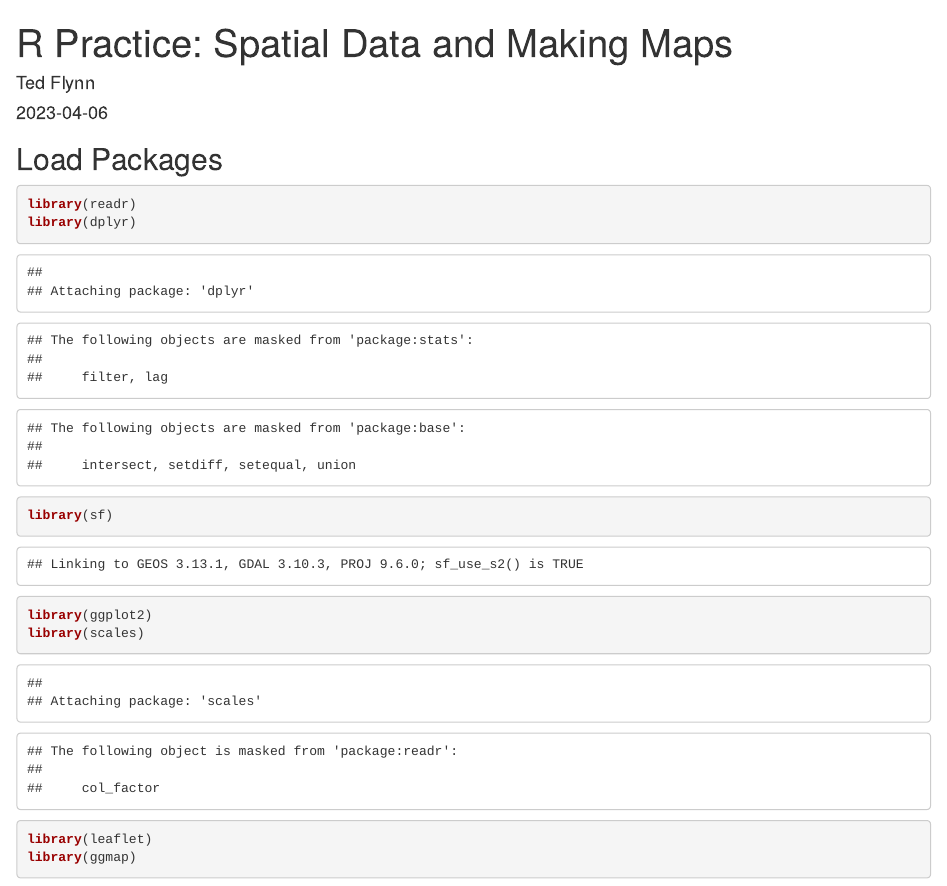
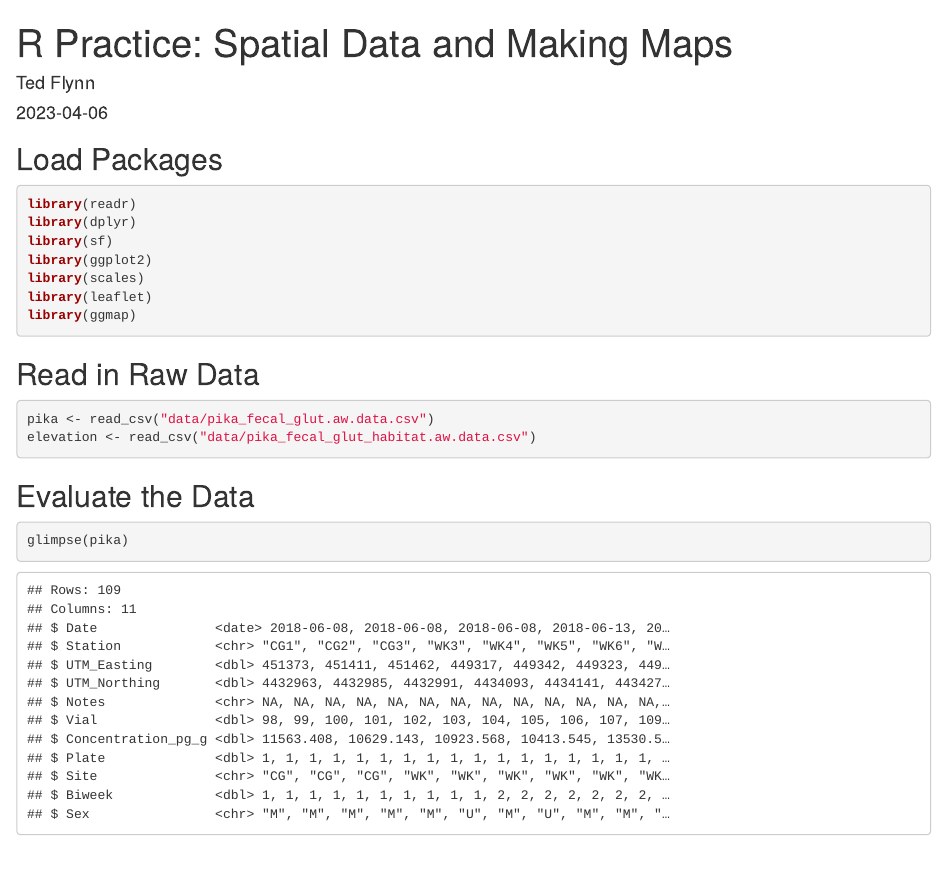
Before and after one commit to tedflynn/training_flynn, an R Markdown document (r-practice-spatial-data-maps.Rmd): the page in a window 1100 px wide, from its top. Rendered offline with R 4.5, knitr and Pandoc, with nearby package versions.

Commit message:
Read in data.

````diff
--- a/r-practice-spatial-data-maps.Rmd
+++ b/r-practice-spatial-data-maps.Rmd
@@ -10,7 +10,7 @@ knitr::opts_chunk$set(echo = TRUE)
 ```
 
 ## Load Packages
-```{r}
+```{r load, warning=FALSE, message=FALSE}
 library(readr)
 library(dplyr)
 library(sf)
@@ -19,3 +19,14 @@ library(scales)
 library(leaflet)
 library(ggmap)
 ```
+
+## Read in Raw Data
+```{r read in data, warning=FALSE, message=FALSE}
+pika <- read_csv("data/pika_fecal_glut.aw.data.csv")
+elevation <- read_csv("data/pika_fecal_glut_habitat.aw.data.csv")
+```
+
+## Evaluate the Data
+```{r evaluate and wrangle}
+glimpse(pika)
+```
````
Also changed, not shown: r-practice-spatial-data-maps.html (added).
